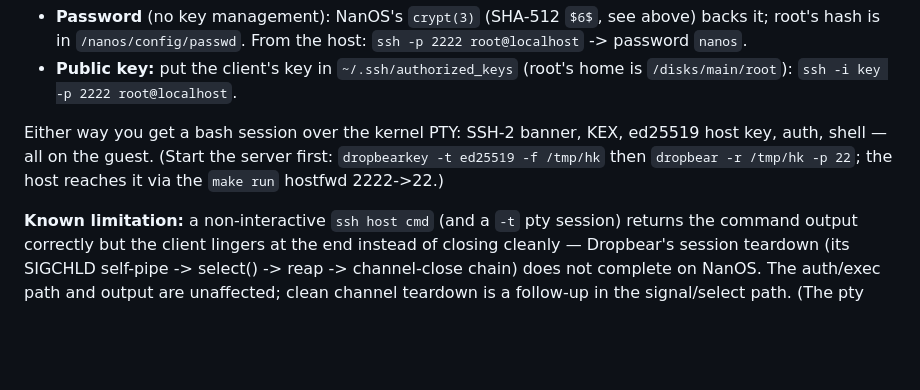
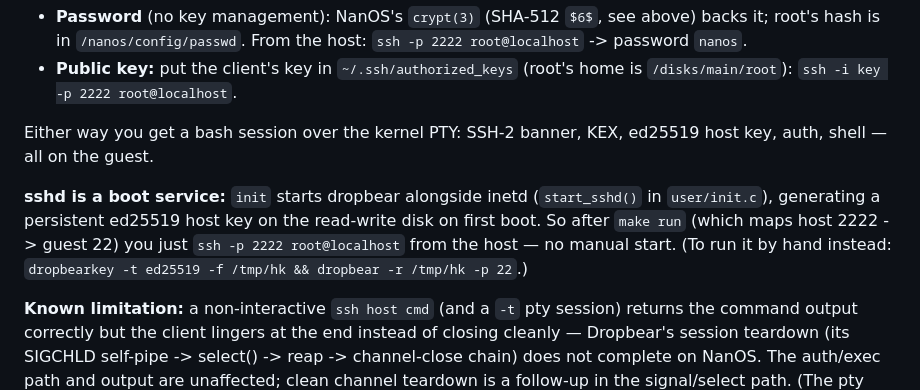
Before and after one commit to johniak/NanOS, a Markdown page: docs/crypto.md, the part around the change. Rendered like a GitHub page; blank space fills up the shorter version.

Commit message:
docs: crypto.md — sshd auto-starts as a boot service

```diff
--- a/docs/crypto.md
+++ b/docs/crypto.md
@@ -61,8 +61,12 @@ Auth supports both **password** and **public key**:
   `ssh -i key -p 2222 root@localhost`.
 
 Either way you get a bash session over the kernel PTY: SSH-2 banner, KEX, ed25519 host key, auth,
-shell — all on the guest. (Start the server first: `dropbearkey -t ed25519 -f /tmp/hk` then
-`dropbear -r /tmp/hk -p 22`; the host reaches it via the `make run` hostfwd 2222->22.)
+shell — all on the guest.
+
+**sshd is a boot service:** `init` starts dropbear alongside inetd (`start_sshd()` in `user/init.c`),
+generating a persistent ed25519 host key on the read-write disk on first boot. So after `make run`
+(which maps host 2222 -> guest 22) you just `ssh -p 2222 root@localhost` from the host — no manual
+start. (To run it by hand instead: `dropbearkey -t ed25519 -f /tmp/hk && dropbear -r /tmp/hk -p 22`.)
 
 **Known limitation:** a non-interactive `ssh host cmd` (and a `-t` pty session) returns the command
 output correctly but the client lingers at the end instead of closing cleanly — Dropbear's
```
